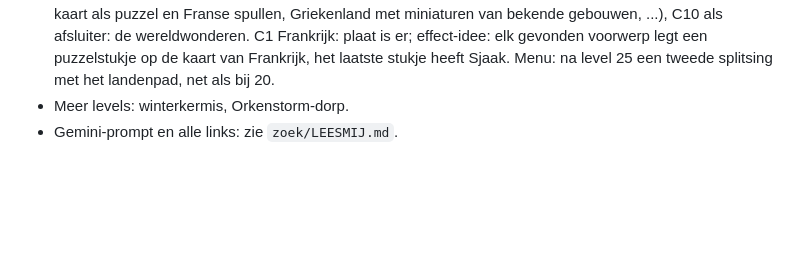
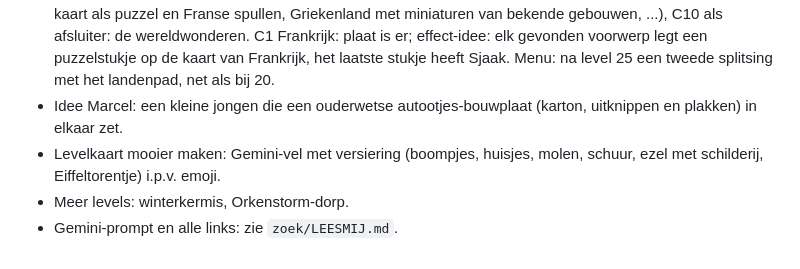
Before and after one commit to deweef/spelletjes, a Markdown page: zoek/IDEEEN.md, the part around the change. Drawn GitHub-style; blank space fills up the shorter version.

Commit message:
Zoekplaatje: ideeën bouwplaat en mooiere kaartversiering
Co-Authored-By: Claude Opus 5.5 <noreply@anthropic.com>
Claude-Session: https://claude.ai/code/session_012GVJwLqNRGYLh59tj21zuP

```diff
--- a/zoek/IDEEEN.md
+++ b/zoek/IDEEEN.md
@@ -37,5 +37,7 @@
   level 36 (dus 36 krijgt `na: [<id van 35>, <id van C10>]`). Wie het Bruegel-pad neemt, moet voor de landen toch eerst 21 t/m 25 doen.
   Per level een land (Frankrijk met de Franse kaart als puzzel en Franse spullen, Griekenland met miniaturen van bekende gebouwen, ...),
   C10 als afsluiter: de wereldwonderen. C1 Frankrijk: plaat is er; effect-idee: elk gevonden voorwerp legt een puzzelstukje op de kaart van Frankrijk, het laatste stukje heeft Sjaak. Menu: na level 25 een tweede splitsing met het landenpad, net als bij 20.
+- Idee Marcel: een kleine jongen die een ouderwetse autootjes-bouwplaat (karton, uitknippen en plakken) in elkaar zet.
+- Levelkaart mooier maken: Gemini-vel met versiering (boompjes, huisjes, molen, schuur, ezel met schilderij, Eiffeltorentje) i.p.v. emoji.
 - Meer levels: winterkermis, Orkenstorm-dorp.
 - Gemini-prompt en alle links: zie `zoek/LEESMIJ.md`.
```
